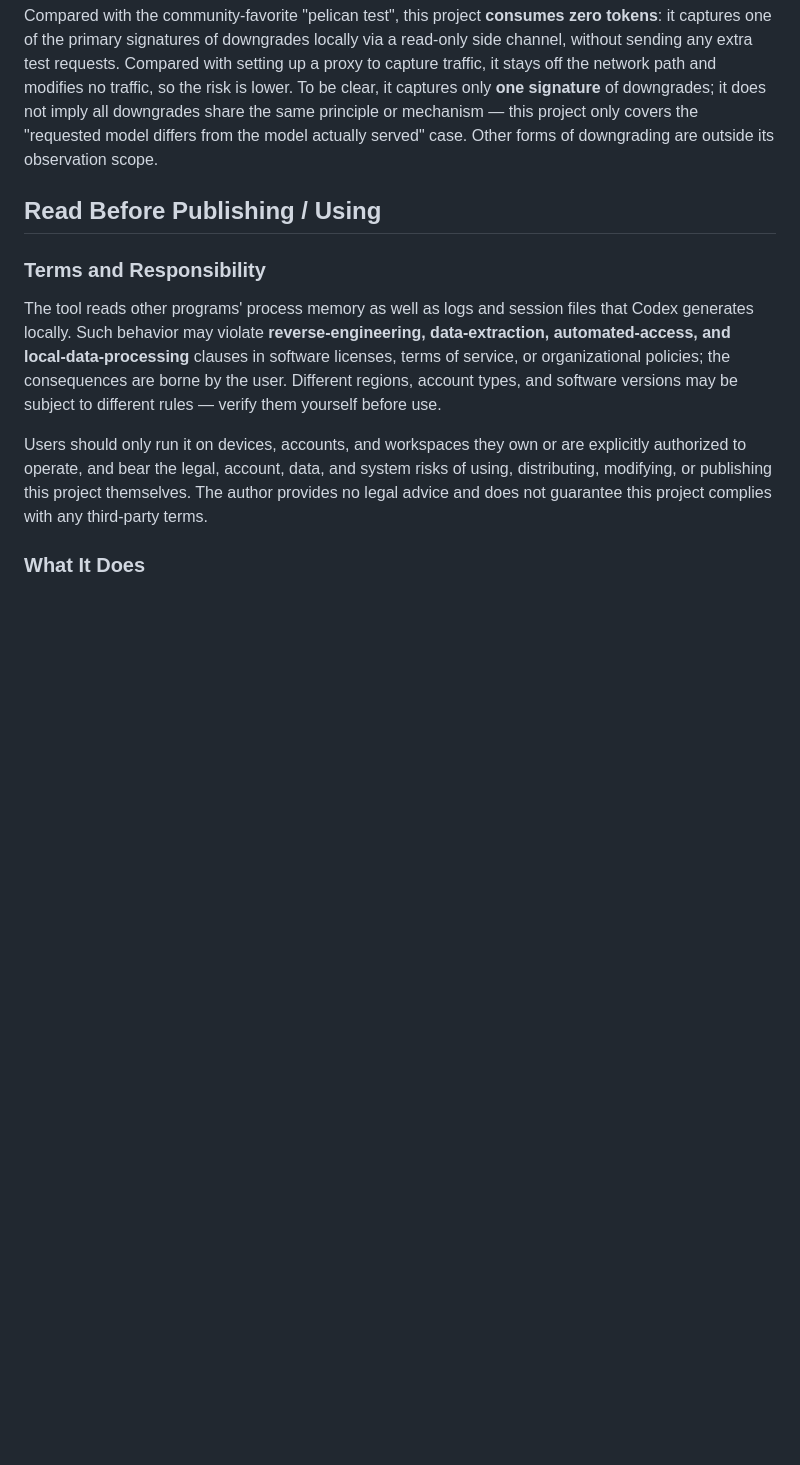
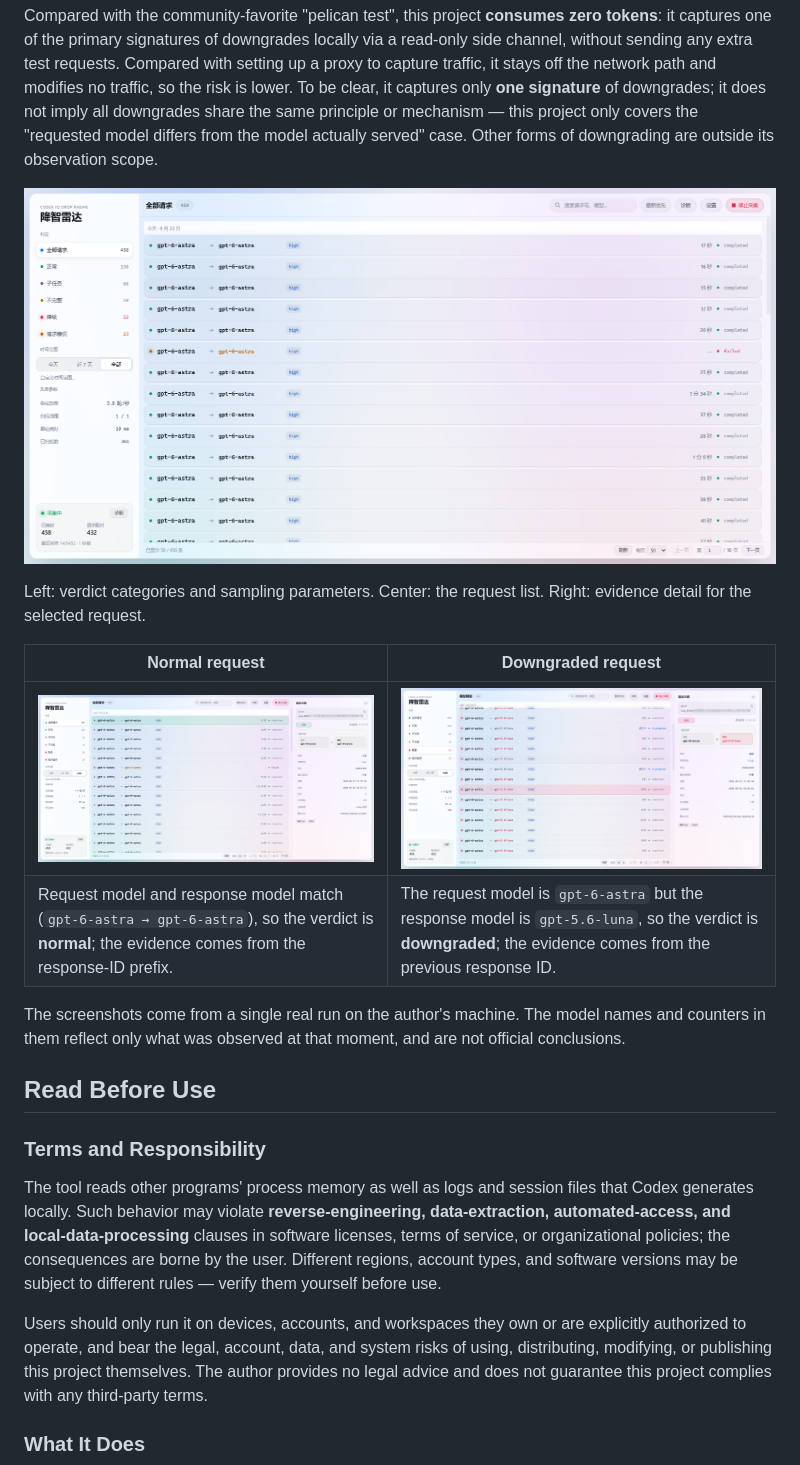
Before and after one commit to mmdnaihuangbao/CodexDowngradedMonitor, a Markdown page: docs/README.en.md, the part around the change. Drawn GitHub-style; pictures changed too: docs/images/panel-downgrade.png (added), docs/images/panel-normal-detail.png (added), docs/images/panel-overview.png (added); blank space fills up the shorter version.

```diff
--- a/docs/README.en.md
+++ b/docs/README.en.md
@@ -10,7 +10,18 @@ This project is a **pure vibecoding experiment**: requirements, implementation,
 
 Compared with the community-favorite "pelican test", this project **consumes zero tokens**: it captures one of the primary signatures of downgrades locally via a read-only side channel, without sending any extra test requests. Compared with setting up a proxy to capture traffic, it stays off the network path and modifies no traffic, so the risk is lower. To be clear, it captures only **one signature** of downgrades; it does not imply all downgrades share the same principle or mechanism — this project only covers the "requested model differs from the model actually served" case. Other forms of downgrading are outside its observation scope.
 
-## Read Before Publishing / Using
+![Downgrade Radar panel overview](images/panel-overview.png)
+
+Left: verdict categories and sampling parameters. Center: the request list. Right: evidence detail for the selected request.
+
+| Normal request | Downgraded request |
+| --- | --- |
+| ![Verdict detail of a normal request](images/panel-normal-detail.png) | ![Verdict detail of a downgraded request](images/panel-downgrade.png) |
+| Request model and response model match (`gpt-6-astra → gpt-6-astra`), so the verdict is **normal**; the evidence comes from the response-ID prefix. | The request model is `gpt-6-astra` but the response model is `gpt-5.6-luna`, so the verdict is **downgraded**; the evidence comes from the previous response ID. |
+
+The screenshots come from a single real run on the author's machine. The model names and counters in them reflect only what was observed at that moment, and are not official conclusions.
+
+## Read Before Use
 
 ### Terms and Responsibility
 
```
Also changed, not shown: README.md (+12 -1 lines).
